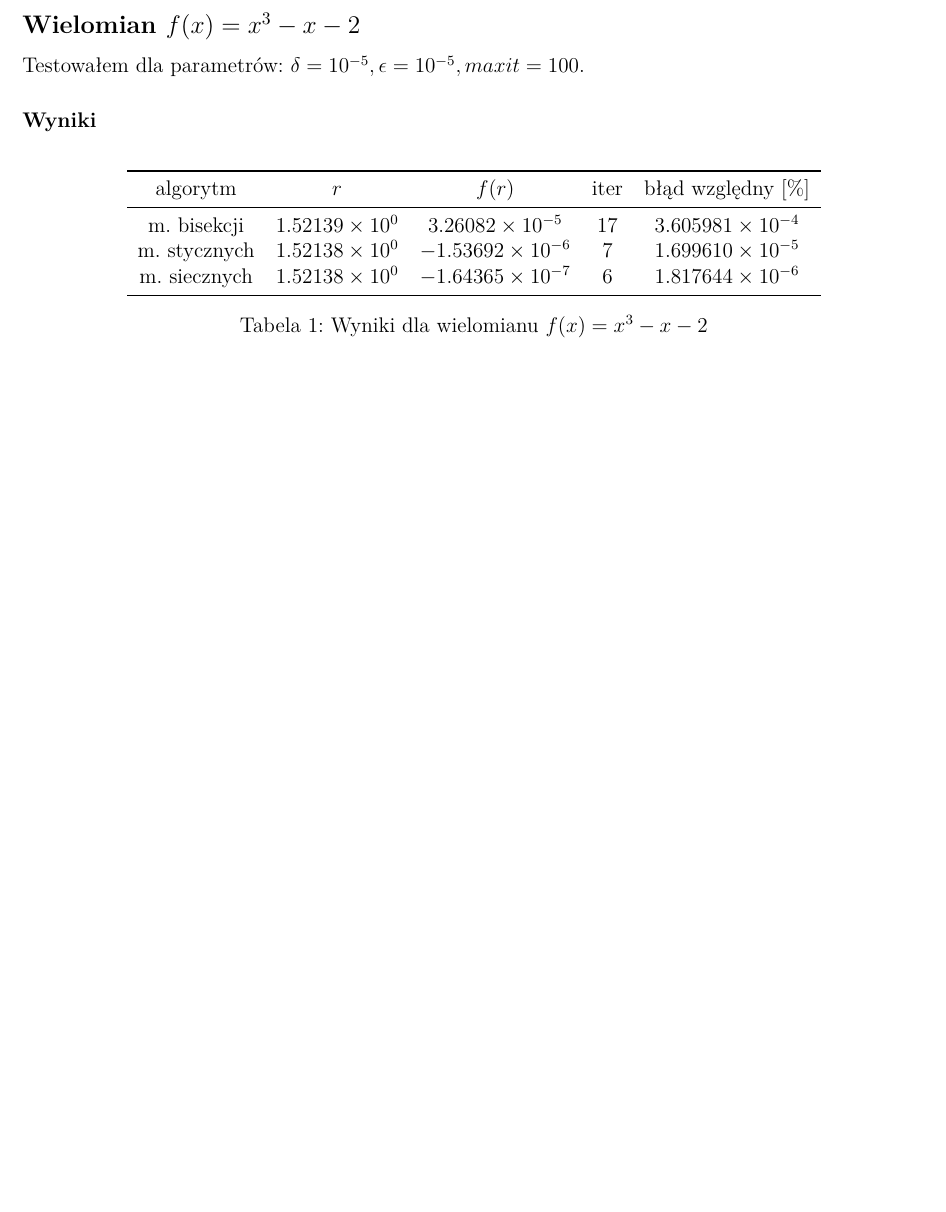
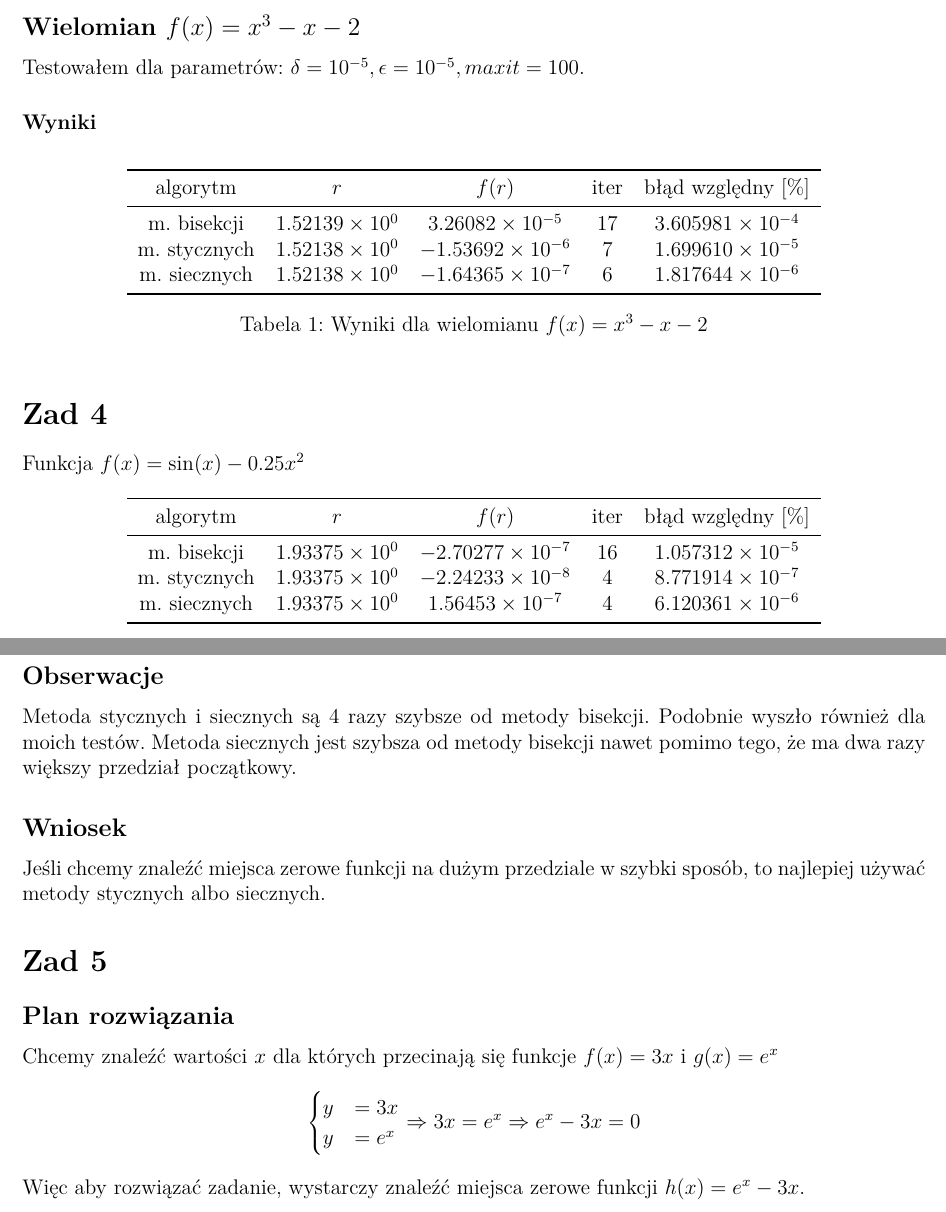
Before and after one commit to joelkojmapwr/scientific-computations-julia, a LaTeX document (l3/l3_sprawozdanie.tex): part of the page before the commit and two parts of pages 1 and 2 of 2 after it, the two joined at a grey line, cut so that both start at the same text, the shorter picture padded with empty space. Compiled offline with pdfLaTeX.

Commit message:
ex4 ready

```diff
--- a/l3/l3_sprawozdanie.tex
+++ b/l3/l3_sprawozdanie.tex
@@ -50,4 +50,40 @@ m. siecznych & $1.52138 \times 10^{0}$ & $-1.64365 \times 10^{-7}$ & 6 & $1.8176
 \caption{Wyniki dla wielomianu $f(x) = x^3 - x - 2$}
 \end{table}
 
+\section*{Zad 4}
+Funkcja $f(x) = \sin(x) - 0.25x^2$
+
+\begin{table}[h]
+\centering
+\begin{tabular}{ccccc}
+\toprule
+algorytm & $r$ & $f(r)$ & iter & błąd względny [\%] \\
+\midrule
+m. bisekcji & $1.93375 \times 10^{0}$ & $-2.70277 \times 10^{-7}$ & 16 & $1.057312 \times 10^{-5}$ \\
+m. stycznych & $1.93375 \times 10^{0}$ & $-2.24233 \times 10^{-8}$ & 4 & $8.771914 \times 10^{-7}$ \\
+m. siecznych & $1.93375 \times 10^{0}$ & $1.56453 \times 10^{-7}$ & 4 & $6.120361 \times 10^{-6}$ \\
+\bottomrule
+\end{tabular}
+\caption{Wyniki dla funkcji $f(x) = \sin(x) - 0.25x^2$}
+\end{table}
+
+\subsection*{Obserwacje}
+Metoda stycznych i siecznych są 4 razy szybsze od metody bisekcji.
+Podobnie wyszło również dla moich testów.
+Metoda siecznych jest szybsza od metody bisekcji nawet pomimo tego, że ma dwa razy większy przedział początkowy.
+
+\subsection*{Wniosek}
+Jeśli chcemy znaleźć miejsca zerowe funkcji na dużym przedziale w szybki sposób, to najlepiej używać metody stycznych albo siecznych.
+
+\section*{Zad 5}
+\subsection*{Plan rozwiązania}
+Chcemy znaleźć wartości $x$ dla których przecinają się funkcje $f(x) = 3x$ i $g(x) = e^x$
+\begin{align*}
+    \begin{cases}
+        y &= 3x \\
+        y &= e^x
+    \end{cases}
+    \Rightarrow 3x = e^x \Rightarrow e^x - 3x = 0
+\end{align*}
+Więc aby rozwiązać zadanie, wystarczy znaleźć miejsca zerowe funkcji $h(x) = e^x - 3x$.
 \end{document}
```
Also changed, not shown: 1 other file.
